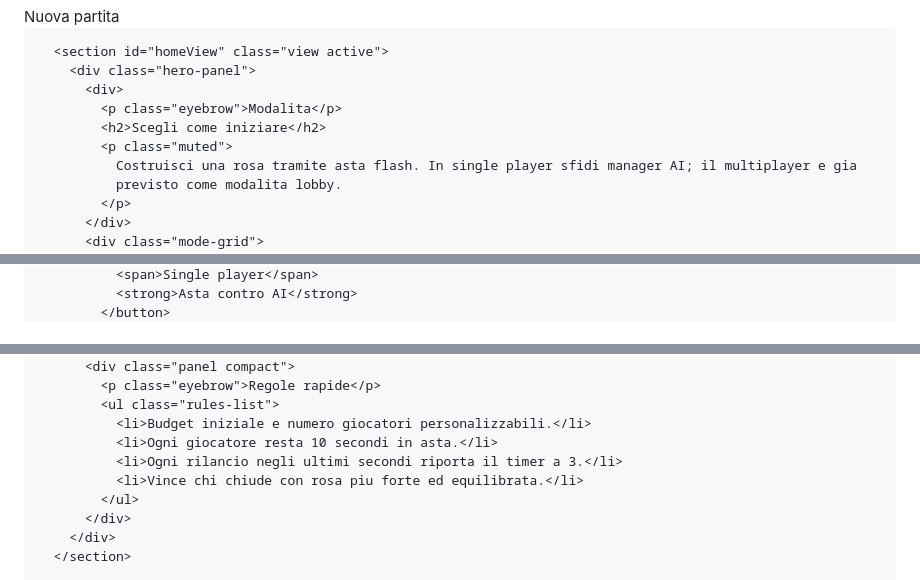
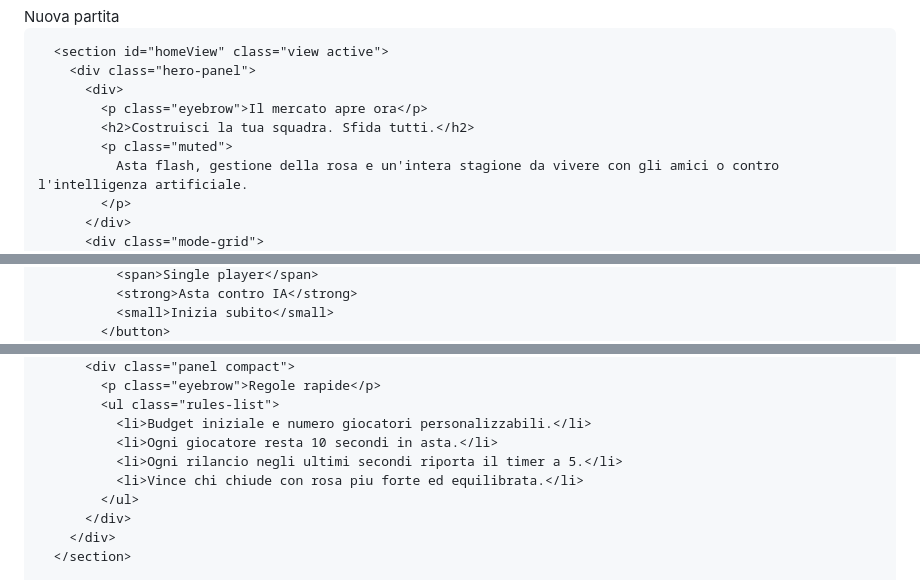
Before and after one commit to mikebfc-vaulx/FTBLL, a Markdown page: README.md, 3 parts joined by grey strips. GitHub-like rendering.

```diff
--- a/README.md
+++ b/README.md
@@ -19,11 +22,10 @@
       <section id="homeView" class="view active">
         <div class="hero-panel">
           <div>
-            <p class="eyebrow">Modalita</p>
-            <h2>Scegli come iniziare</h2>
+            <p class="eyebrow">Il mercato apre ora</p>
+            <h2>Costruisci la tua squadra. Sfida tutti.</h2>
             <p class="muted">
-              Costruisci una rosa tramite asta flash. In single player sfidi manager AI; il multiplayer e gia
-              previsto come modalita lobby.
+              Asta flash, gestione della rosa e un'intera stagione da vivere con gli amici o contro l'intelligenza artificiale.
             </p>
           </div>
           <div class="mode-grid">
@@ -31,4 +34,5 @@
               <span>Single player</span>
-              <strong>Asta contro AI</strong>
+              <strong>Asta contro IA</strong>
+              <small>Inizia subito</small>
             </button>
             <button id="multiModeBtn" class="mode-card" type="button">
@@ -180,7 +186,7 @@
             <ul class="rules-list">
               <li>Budget iniziale e numero giocatori personalizzabili.</li>
               <li>Ogni giocatore resta 10 secondi in asta.</li>
-              <li>Ogni rilancio negli ultimi secondi riporta il timer a 3.</li>
+              <li>Ogni rilancio negli ultimi secondi riporta il timer a 5.</li>
               <li>Vince chi chiude con rosa piu forte ed equilibrata.</li>
             </ul>
           </div>
```
Also changed, not shown: other parts of README.md (+9 -3 lines).
